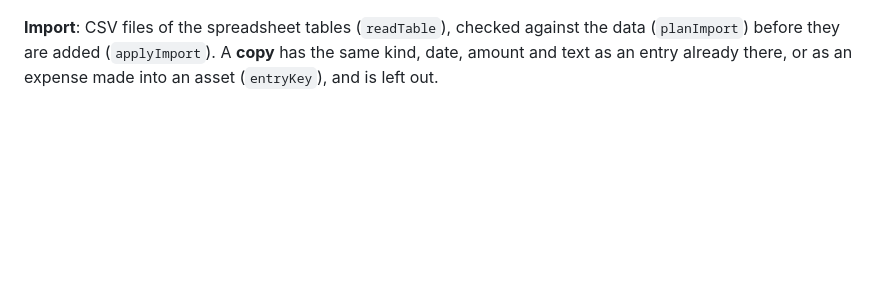
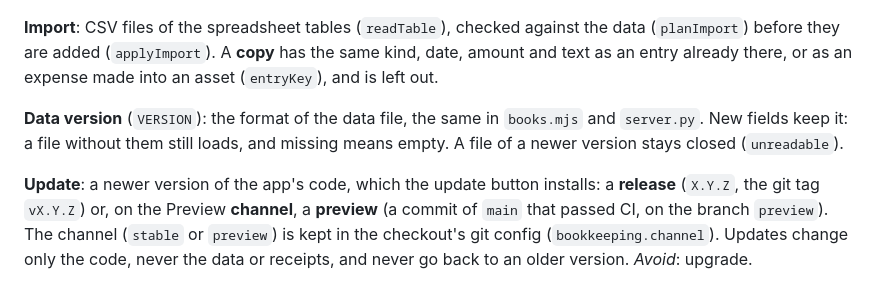
Before and after one commit to simonmcschubert/omarchy-bookkeeping, a Markdown page: CONTEXT.md, the part around the change. Drawn GitHub-style; blank space fills up the shorter version.

```diff
--- a/CONTEXT.md
+++ b/CONTEXT.md
@@ -108,3 +108,15 @@ next year to stay without VAT (§ 19 UStG): 25.000 € from 2025, 22.000 € in
 against the data (`planImport`) before they are added (`applyImport`). A
 **copy** has the same kind, date, amount and text as an entry already there,
 or as an expense made into an asset (`entryKey`), and is left out.
+
+**Data version** (`VERSION`): the format of the data file, the same in
+`books.mjs` and `server.py`. New fields keep it: a file without them still
+loads, and missing means empty. A file of a newer version stays closed
+(`unreadable`).
+
+**Update**: a newer version of the app's code, which the update button
+installs: a **release** (`X.Y.Z`, the git tag `vX.Y.Z`) or, on the Preview
+**channel**, a **preview** (a commit of `main` that passed CI, on the branch
+`preview`). The channel (`stable` or `preview`) is kept in the checkout's
+git config (`bookkeeping.channel`). Updates change only the code, never the
+data or receipts, and never go back to an older version. _Avoid_: upgrade.
```
Also changed, not shown: README.md (+103 -9 lines), docs/update-channel.png (added), docs/update.png (added), 15 other files.
